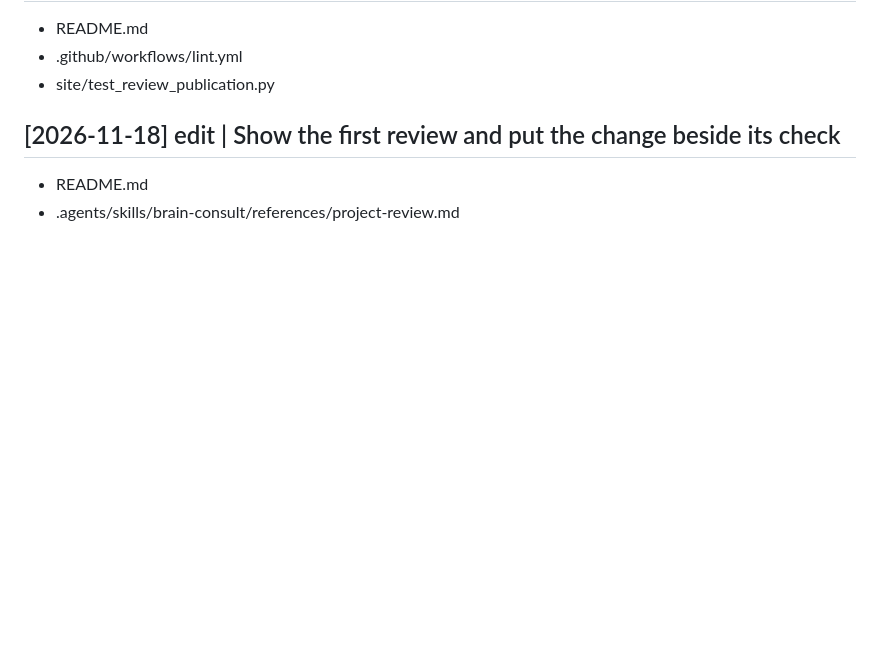
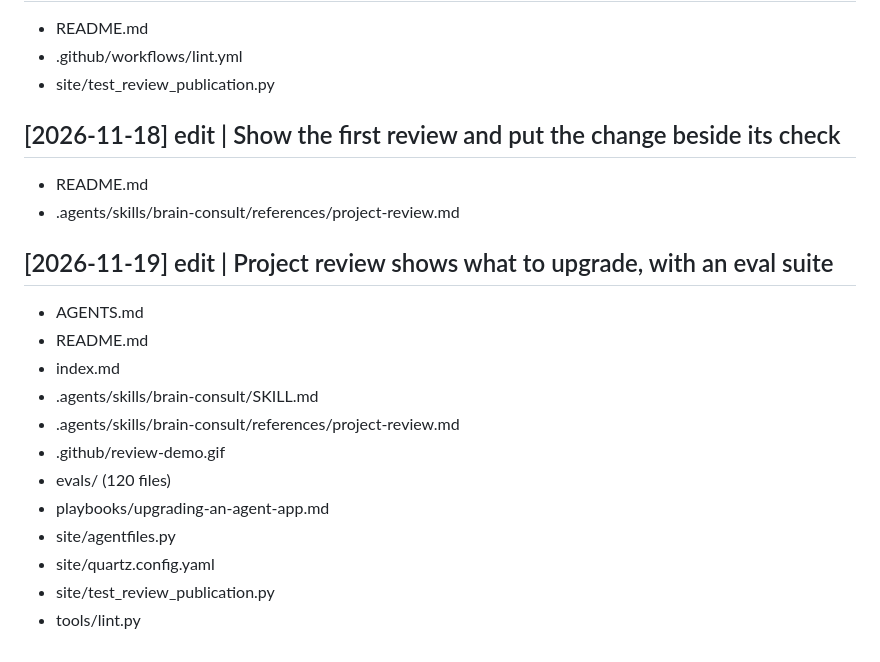
Before and after one commit to mishaevoma/aie-brain, a Markdown page: log.md, the part around the change. Rendered like a GitHub page; blank space fills up the shorter version.

```diff
--- a/log.md
+++ b/log.md
@@ -133,3 +133,18 @@ Research into how agents run in production, as of November 2026: durable executi
 
 - README.md
 - .agents/skills/brain-consult/references/project-review.md
+
+## [2026-11-19] edit | Project review shows what to upgrade, with an eval suite
+
+- AGENTS.md
+- README.md
+- index.md
+- .agents/skills/brain-consult/SKILL.md
+- .agents/skills/brain-consult/references/project-review.md
+- .github/review-demo.gif
+- evals/ (120 files)
+- playbooks/upgrading-an-agent-app.md
+- site/agentfiles.py
+- site/quartz.config.yaml
+- site/test_review_publication.py
+- tools/lint.py
```
Also changed, not shown: README.md (+17 -7 lines), .github/review-demo.gif (added).
